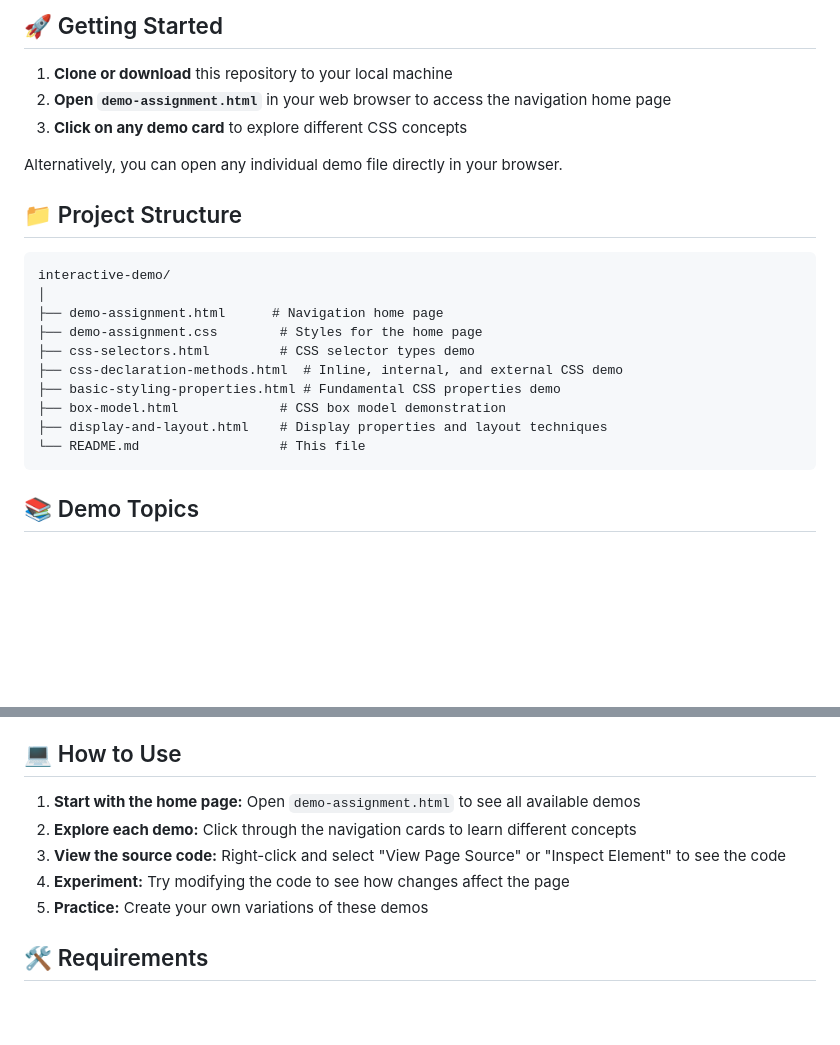
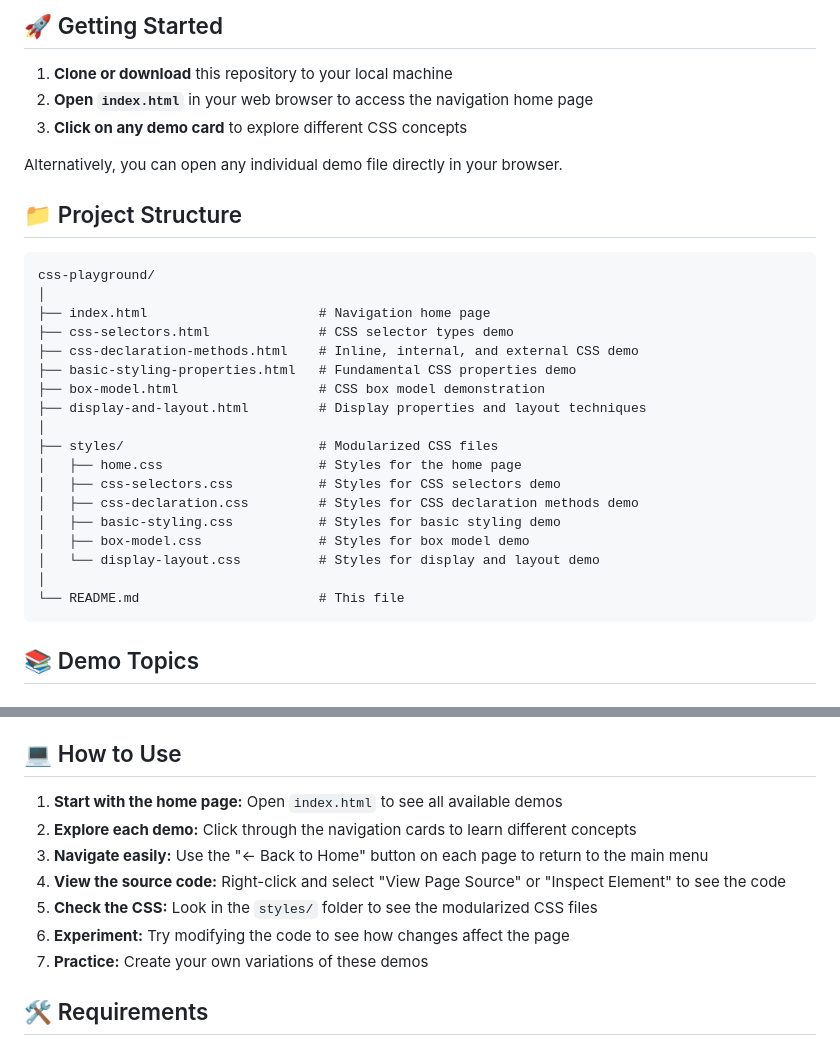
Before and after one commit to desraymondz/css-playground, a Markdown page: README.md, 2 parts joined by grey strips. Rendered like a GitHub page; blank space fills up the shorter version.

````diff
--- a/README.md
+++ b/README.md
@@ -9,7 +9,7 @@ This project contains hands-on examples and demonstrations covering essential CS
 ## 🚀 Getting Started
 
 1. **Clone or download** this repository to your local machine
-2. **Open `demo-assignment.html`** in your web browser to access the navigation home page
+2. **Open `index.html`** in your web browser to access the navigation home page
 3. **Click on any demo card** to explore different CSS concepts
 
 Alternatively, you can open any individual demo file directly in your browser.
@@ -17,16 +17,24 @@ Alternatively, you can open any individual demo file directly in your browser.
 ## 📁 Project Structure
 
 ```
-interactive-demo/
+css-playground/
 │
-├── demo-assignment.html      # Navigation home page
-├── demo-assignment.css        # Styles for the home page
-├── css-selectors.html         # CSS selector types demo
-├── css-declaration-methods.html  # Inline, internal, and external CSS demo
-├── basic-styling-properties.html # Fundamental CSS properties demo
-├── box-model.html             # CSS box model demonstration
-├── display-and-layout.html    # Display properties and layout techniques
-└── README.md                  # This file
+├── index.html                      # Navigation home page
+├── css-selectors.html              # CSS selector types demo
+├── css-declaration-methods.html    # Inline, internal, and external CSS demo
+├── basic-styling-properties.html   # Fundamental CSS properties demo
+├── box-model.html                  # CSS box model demonstration
+├── display-and-layout.html         # Display properties and layout techniques
+│
+├── styles/                         # Modularized CSS files
+│   ├── home.css                    # Styles for the home page
+│   ├── css-selectors.css           # Styles for CSS selectors demo
+│   ├── css-declaration.css         # Styles for CSS declaration methods demo
+│   ├── basic-styling.css           # Styles for basic styling demo
+│   ├── box-model.css               # Styles for box model demo
+│   └── display-layout.css          # Styles for display and layout demo
+│
+└── README.md                       # This file
 ```
 
 ## 📚 Demo Topics
@@ -88,11 +96,13 @@ By completing these demos, you will:
 
 ## 💻 How to Use
 
-1. **Start with the home page:** Open `demo-assignment.html` to see all available demos
+1. **Start with the home page:** Open `index.html` to see all available demos
 2. **Explore each demo:** Click through the navigation cards to learn different concepts
-3. **View the source code:** Right-click and select "View Page Source" or "Inspect Element" to see the code
-4. **Experiment:** Try modifying the code to see how changes affect the page
-5. **Practice:** Create your own variations of these demos
+3. **Navigate easily:** Use the "← Back to Home" button on each page to return to the main menu
+4. **View the source code:** Right-click and select "View Page Source" or "Inspect Element" to see the code
+5. **Check the CSS:** Look in the `styles/` folder to see the modularized CSS files
+6. **Experiment:** Try modifying the code to see how changes affect the page
+7. **Practice:** Create your own variations of these demos
 
 ## 🛠️ Requirements
 
````
